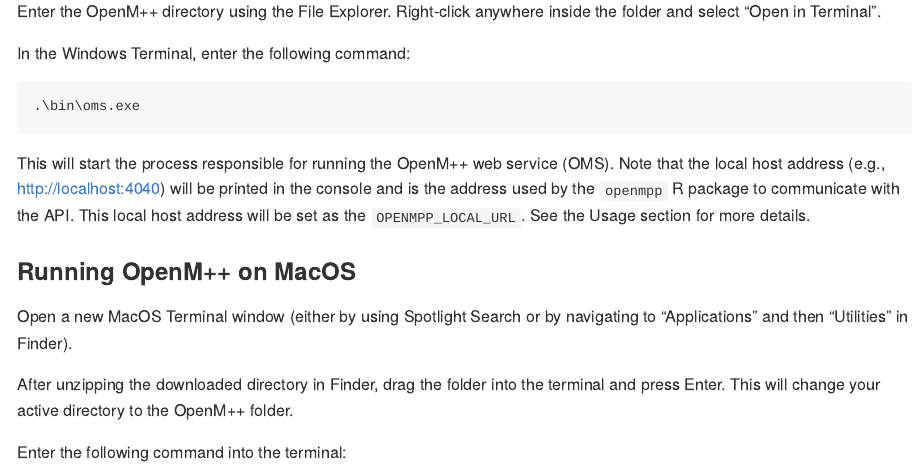
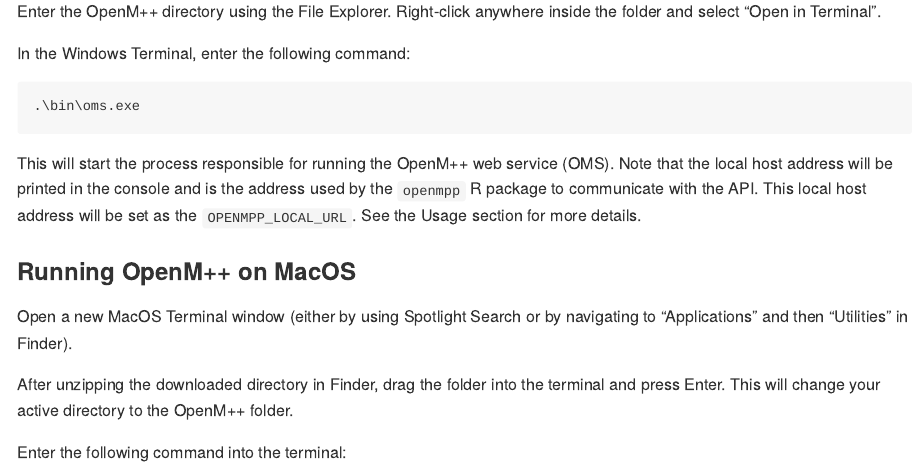
Before and after one commit to mattwarkentin/openmpp, an R Markdown document (README.Rmd): the page in a window 1100 px wide, from 860 px down. The pictures show the output file README.md that the author committed with the source, drawn offline in the style of GitHub; badge pictures from the web are left out.

Commit message:
Removed URL from README that was causing issues

````diff
--- a/README.Rmd
+++ b/README.Rmd
@@ -50,7 +50,7 @@
 .\bin\oms.exe
 ```
 
-This will start the process responsible for running the OpenM++ web service (OMS). Note that the local host address (e.g., http://localhost:4040) will be printed in the console and is the address used by the `openmpp` R package to communicate with the API. This local host address will be set as the `OPENMPP_LOCAL_URL`. See the Usage section for more details.
+This will start the process responsible for running the OpenM++ web service (OMS). Note that the local host address will be printed in the console and is the address used by the `openmpp` R package to communicate with the API. This local host address will be set as the `OPENMPP_LOCAL_URL`. See the Usage section for more details.
 
 ### Running OpenM++ on MacOS
 
````
Also changed, not shown: README.md.
